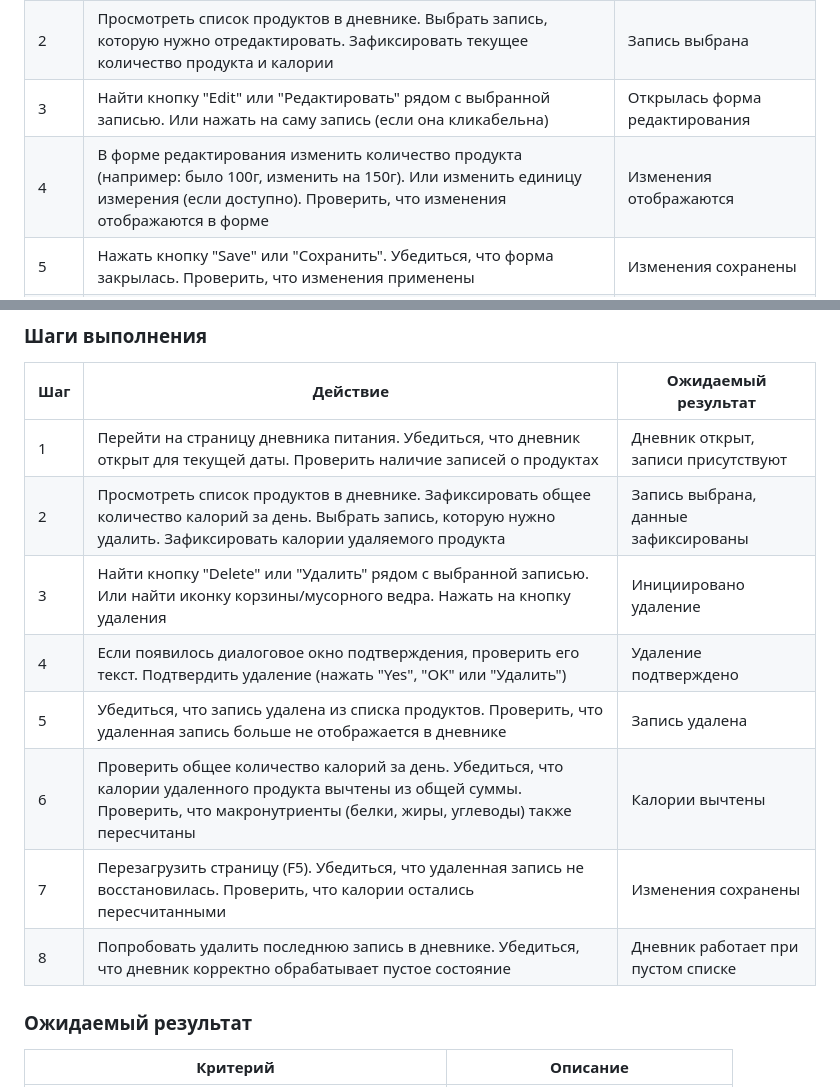
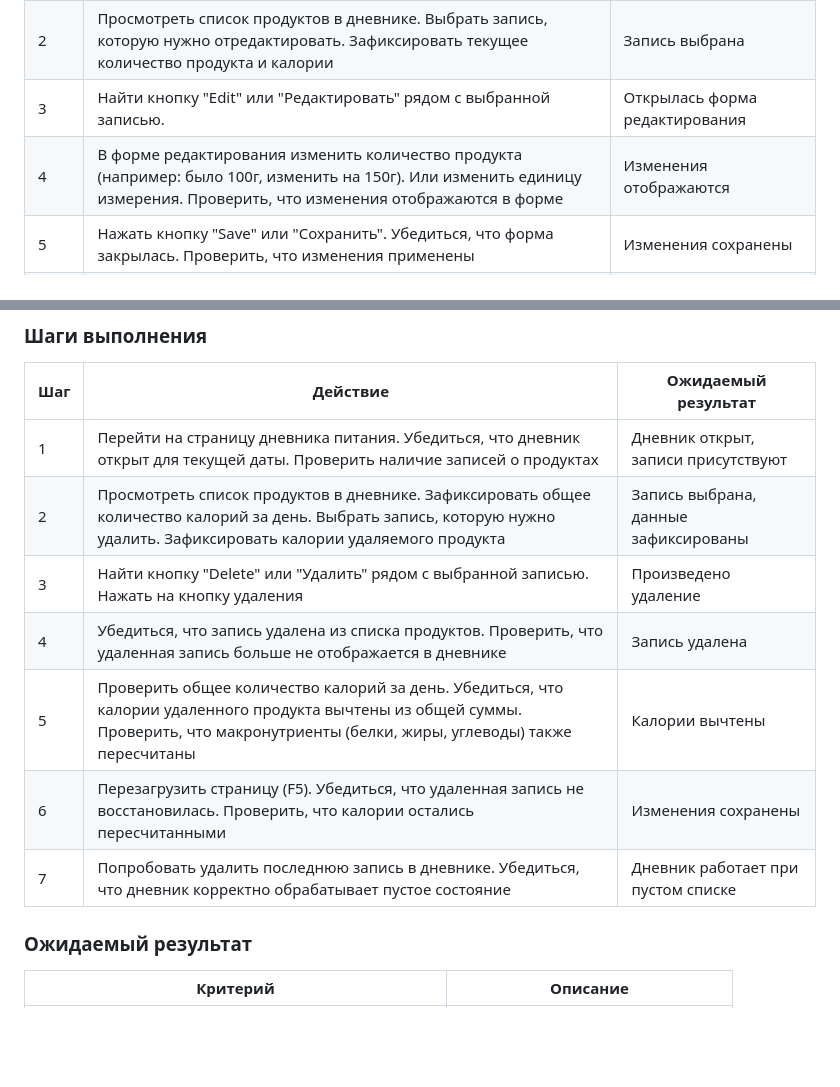
Before and after one commit to Vasilissa-cod/Diploma-project-presentation, a Markdown page: test-cases-detailed.md, 2 parts joined by grey strips. Rendered like a GitHub page; blank space fills up the shorter version.

```diff
--- a/test-cases-detailed.md
+++ b/test-cases-detailed.md
@@ -350,8 +350,8 @@
 | --- | --- | --- |
 | 1 | Перейти на страницу дневника питания. Убедиться, что дневник открыт для текущей даты. Проверить наличие записей о продуктах | Дневник открыт, записи присутствуют |
 | 2 | Просмотреть список продуктов в дневнике. Выбрать запись, которую нужно отредактировать. Зафиксировать текущее количество продукта и калории | Запись выбрана |
-| 3 | Найти кнопку "Edit" или "Редактировать" рядом с выбранной записью. Или нажать на саму запись (если она кликабельна) | Открылась форма редактирования |
-| 4 | В форме редактирования изменить количество продукта (например: было 100г, изменить на 150г). Или изменить единицу измерения (если доступно). Проверить, что изменения отображаются в форме | Изменения отображаются |
+| 3 | Найти кнопку "Edit" или "Редактировать" рядом с выбранной записью. | Открылась форма редактирования |
+| 4 | В форме редактирования изменить количество продукта (например: было 100г, изменить на 150г). Или изменить единицу измерения. Проверить, что изменения отображаются в форме | Изменения отображаются |
 | 5 | Нажать кнопку "Save" или "Сохранить". Убедиться, что форма закрылась. Проверить, что изменения применены | Изменения сохранены |
 | 6 | Убедиться, что запись в дневнике обновлена. Проверить, что новое количество продукта отображается корректно. Проверить, что калории и макронутриенты пересчитаны | Запись обновлена |
 | 7 | Проверить общее количество калорий за день. Убедиться, что калории пересчитаны с учетом нового количества продукта | Общие калории пересчитаны |
@@ -402,12 +402,11 @@
 | --- | --- | --- |
 | 1 | Перейти на страницу дневника питания. Убедиться, что дневник открыт для текущей даты. Проверить наличие записей о продуктах | Дневник открыт, записи присутствуют |
 | 2 | Просмотреть список продуктов в дневнике. Зафиксировать общее количество калорий за день. Выбрать запись, которую нужно удалить. Зафиксировать калории удаляемого продукта | Запись выбрана, данные зафиксированы |
-| 3 | Найти кнопку "Delete" или "Удалить" рядом с выбранной записью. Или найти иконку корзины/мусорного ведра. Нажать на кнопку удаления | Инициировано удаление |
-| 4 | Если появилось диалоговое окно подтверждения, проверить его текст. Подтвердить удаление (нажать "Yes", "OK" или "Удалить") | Удаление подтверждено |
-| 5 | Убедиться, что запись удалена из списка продуктов. Проверить, что удаленная запись больше не отображается в дневнике | Запись удалена |
-| 6 | Проверить общее количество калорий за день. Убедиться, что калории удаленного продукта вычтены из общей суммы. Проверить, что макронутриенты (белки, жиры, углеводы) также пересчитаны | Калории вычтены |
-| 7 | Перезагрузить страницу (F5). Убедиться, что удаленная запись не восстановилась. Проверить, что калории остались пересчитанными | Изменения сохранены |
-| 8 | Попробовать удалить последнюю запись в дневнике. Убедиться, что дневник корректно обрабатывает пустое состояние | Дневник работает при пустом списке |
+| 3 | Найти кнопку "Delete" или "Удалить" рядом с выбранной записью. Нажать на кнопку удаления | Произведено удаление |
+| 4 | Убедиться, что запись удалена из списка продуктов. Проверить, что удаленная запись больше не отображается в дневнике | Запись удалена |
+| 5 | Проверить общее количество калорий за день. Убедиться, что калории удаленного продукта вычтены из общей суммы. Проверить, что макронутриенты (белки, жиры, углеводы) также пересчитаны | Калории вычтены |
+| 6 | Перезагрузить страницу (F5). Убедиться, что удаленная запись не восстановилась. Проверить, что калории остались пересчитанными | Изменения сохранены |
+| 7 | Попробовать удалить последнюю запись в дневнике. Убедиться, что дневник корректно обрабатывает пустое состояние | Дневник работает при пустом списке |
 
 ### Ожидаемый результат
 
```
